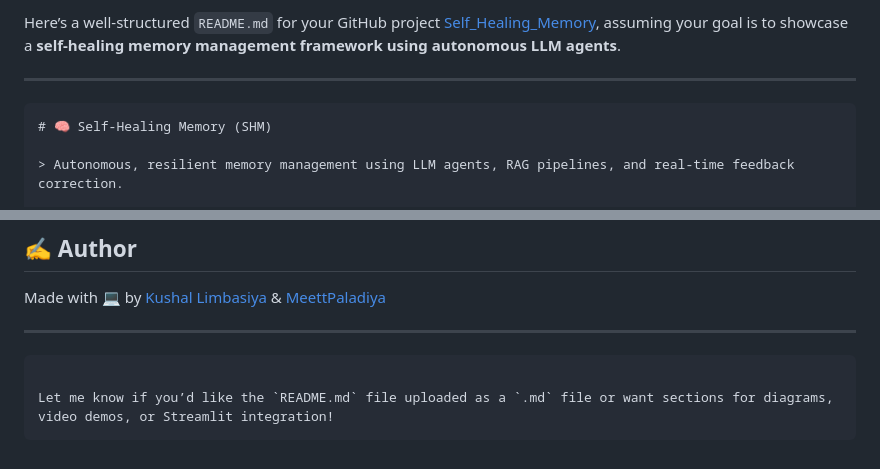
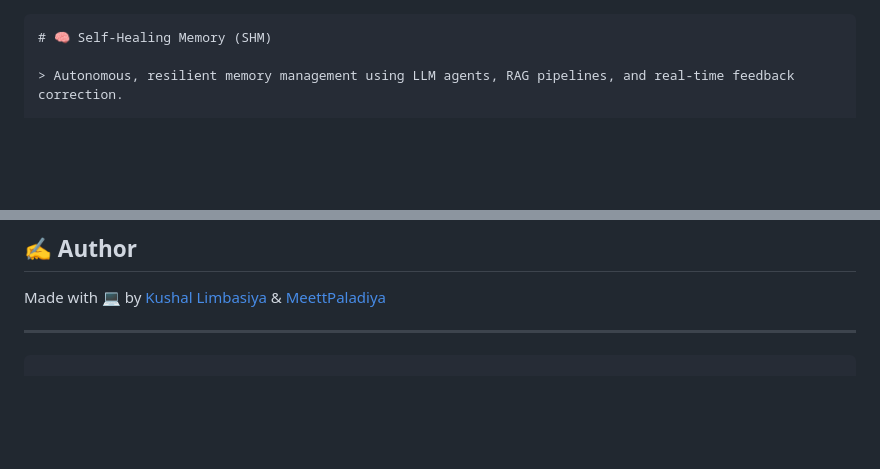
Before and after one commit to KushalLimbasiya/Self_Healing_Memory, a Markdown page: README.md, 2 parts joined by grey strips. Rendered like a GitHub page; blank space fills up the shorter version.

`````diff
--- a/README.md
+++ b/README.md
@@ -1,7 +1,3 @@
-Here’s a well-structured `README.md` for your GitHub project [Self\_Healing\_Memory](https://github.com/KushalLimbasiya/Self_Healing_Memory), assuming your goal is to showcase a **self-healing memory management framework using autonomous LLM agents**.
-
----
-
 ````markdown
 # 🧠 Self-Healing Memory (SHM)
 
@@ -159,8 +155,4 @@ This project is licensed under the MIT License.
 Made with 💻 by [Kushal Limbasiya](https://github.com/KushalLimbasiya)  & [MeettPaladiya](https://github.com/MeettPaladiya)
 
 ---
-
-```
-
-Let me know if you’d like the `README.md` file uploaded as a `.md` file or want sections for diagrams, video demos, or Streamlit integration!
-```
+````
`````
Also changed, not shown: other parts of README.md (+1 -1 lines).
